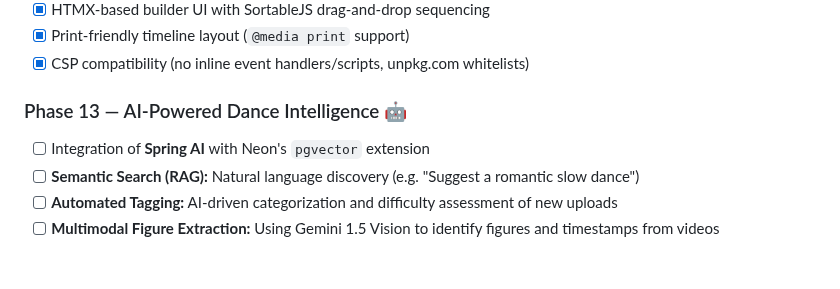
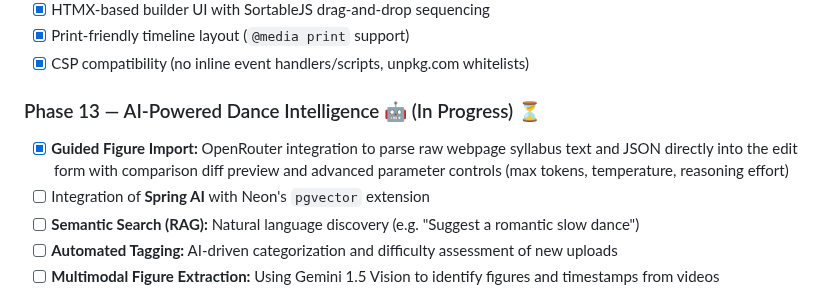
Before and after one commit to AnielskieOczko/DanceBook, a Markdown page: dancebook-plan.md, the part around the change. Rendered like a GitHub page; blank space fills up the shorter version.

Commit message:
docs: update project plan to mark Guided Figure Import as completed in Phase 13

```diff
--- a/dancebook-plan.md
+++ b/dancebook-plan.md
@@ -630,7 +630,8 @@ ENTRYPOINT ["java", "-jar", "app.jar"]
 - [x] Print-friendly timeline layout (`@media print` support)
 - [x] CSP compatibility (no inline event handlers/scripts, unpkg.com whitelists)
 
-### Phase 13 — AI-Powered Dance Intelligence 🤖
+### Phase 13 — AI-Powered Dance Intelligence 🤖 (In Progress) ⏳
+- [x] **Guided Figure Import:** OpenRouter integration to parse raw webpage syllabus text and JSON directly into the edit form with comparison diff preview and advanced parameter controls (max tokens, temperature, reasoning effort)
 - [ ] Integration of **Spring AI** with Neon's `pgvector` extension
 - [ ] **Semantic Search (RAG):** Natural language discovery (e.g. "Suggest a romantic slow dance")
 - [ ] **Automated Tagging:** AI-driven categorization and difficulty assessment of new uploads
```
